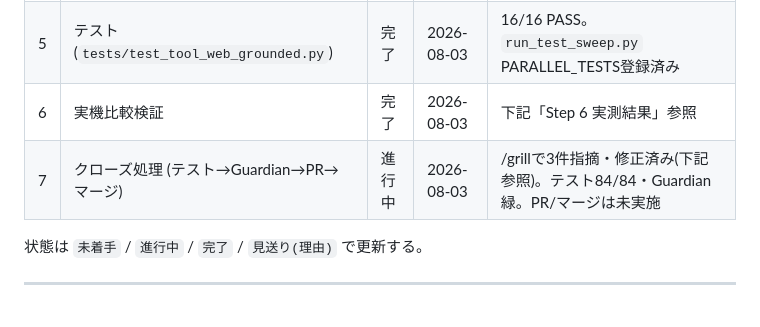
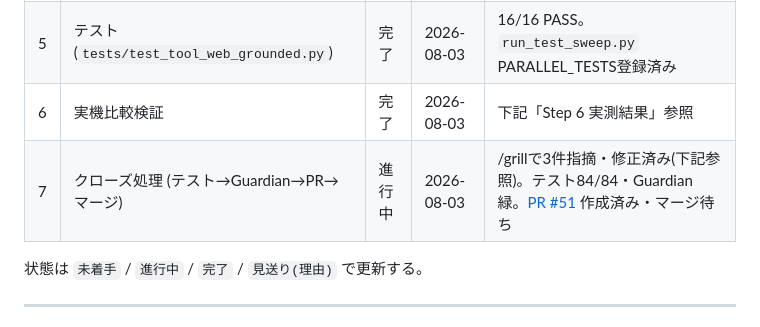
Before and after one commit to kinuta09-droid/AI_agent, a Markdown page: plans/google-search-grounding.md, the part around the change. GitHub-like rendering.

Commit message:
docs(plans): PR #51へのリンクを進捗表に反映
Co-Authored-By: Claude Sonnet 5 <noreply@anthropic.com>

```diff
--- a/plans/google-search-grounding.md
+++ b/plans/google-search-grounding.md
@@ -34,7 +34,7 @@ Geminiが安定して強いのは、Google自身のSearch Grounding機能(Google
 | 4 | Planner (`engine_plan_execute.py`) の使い分けガイド追加 | 完了 | 2026-08-03 | 【ツール選択の指針】に追記(719行目付近ではなく219行目付近だった) |
 | 5 | テスト (`tests/test_tool_web_grounded.py`) | 完了 | 2026-08-03 | 16/16 PASS。`run_test_sweep.py` PARALLEL_TESTS登録済み |
 | 6 | 実機比較検証 | 完了 | 2026-08-03 | 下記「Step 6 実測結果」参照 |
-| 7 | クローズ処理 (テスト→Guardian→PR→マージ) | 進行中 | 2026-08-03 | /grillで3件指摘・修正済み(下記参照)。テスト84/84・Guardian緑。PR/マージは未実施 |
+| 7 | クローズ処理 (テスト→Guardian→PR→マージ) | 進行中 | 2026-08-03 | /grillで3件指摘・修正済み(下記参照)。テスト84/84・Guardian緑。[PR #51](https://github.com/kinuta09-droid/AI_agent/pull/51) 作成済み・マージ待ち |
 
 状態は `未着手` / `進行中` / `完了` / `見送り(理由)` で更新する。
 
```
